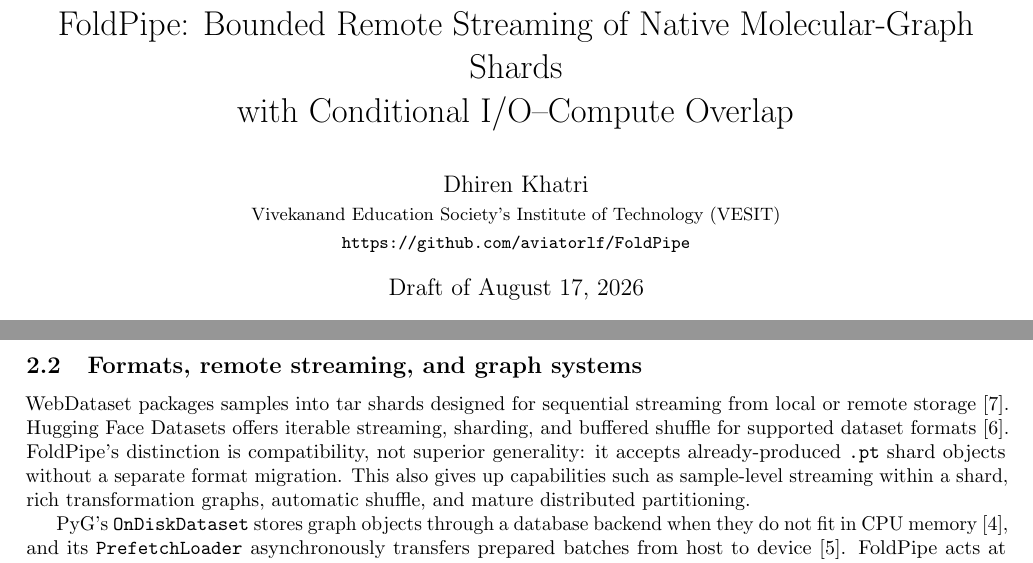
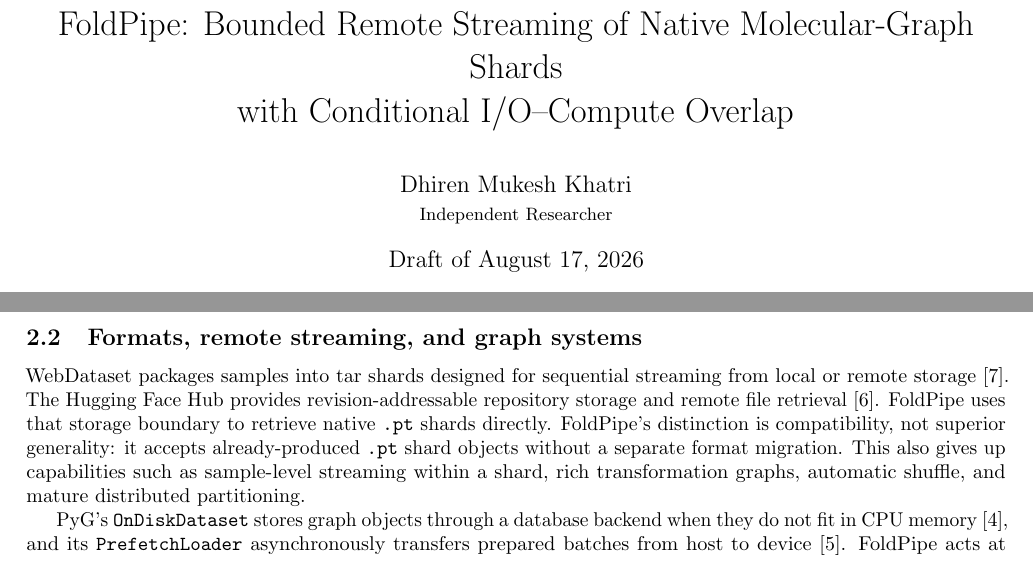
Before and after one commit to aviatorlf/FoldPipe, a LaTeX paper (paper/foldpipe.tex): two parts of pages 1 and 2 of 7, joined at a grey line, cut so that both start at the same text. Compiled offline with pdfLaTeX.

Commit message:
fix: address final 8 merge blockers

```diff
--- a/paper/foldpipe.tex
+++ b/paper/foldpipe.tex
@@ -11,9 +11,8 @@
 
 \title{FoldPipe: Bounded Remote Streaming of Native Molecular-Graph Shards\\
 with Conditional I/O--Compute Overlap}
-\author{Dhiren Khatri\\
-\small Vivekanand Education Society's Institute of Technology (VESIT)\\
-\small \url{https://github.com/aviatorlf/FoldPipe}}
+\author{Dhiren Mukesh Khatri\\
+\small Independent Researcher}
 \date{Draft of August 17, 2026}
 
 \begin{document}
@@ -120,9 +119,10 @@
 \subsection{Formats, remote streaming, and graph systems}
 
 WebDataset packages samples into tar shards designed for sequential streaming
-from local or remote storage~\cite{aizman2020webdataset}.  Hugging Face Datasets
-offers iterable streaming, sharding, and buffered shuffle for supported dataset
-formats~\cite{huggingfacehub}.  FoldPipe's distinction is compatibility,
+from local or remote storage~\cite{aizman2020webdataset}. The Hugging Face Hub
+provides revision-addressable repository storage and remote file
+retrieval~\cite{huggingfacehub}. FoldPipe uses that storage boundary to
+retrieve native \texttt{.pt} shards directly. FoldPipe's distinction is compatibility,
 not superior generality: it accepts already-produced \texttt{.pt} shard objects
 without a separate format migration.  This also gives up capabilities such as
 sample-level streaming within a shard, rich transformation graphs, automatic
```
Also changed, not shown: paper/references.bib (+0 -8 lines), README.md, data/README.md, paper/foldpipe.tex (2 more changed lines), 2 other files.
